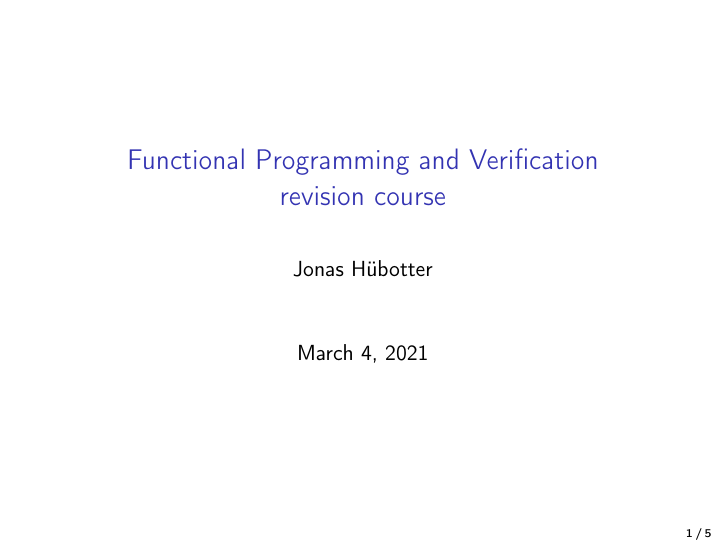
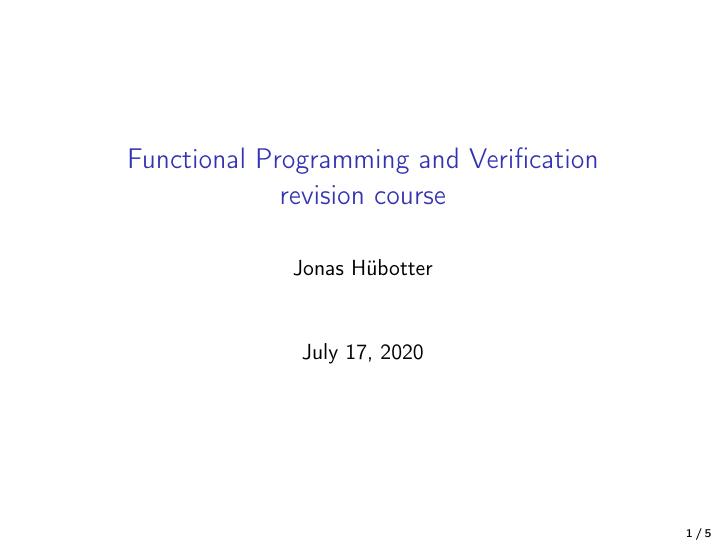
Before and after one commit to jonhue/teaching-fpv-rev, LaTeX slides (slides/organization.tex): page 1 of 7. Compiled offline with pdfLaTeX.

Commit message:
Update organization.tex

```diff
--- a/slides/organization.tex
+++ b/slides/organization.tex
@@ -25,6 +25,7 @@
 
 \title[FPV revision course]{Functional Programming and Verification \\ revision course}
 \author{Jonas Hübotter}
+\date{July 17, 2020}
 
 \begin{document}
 
```
